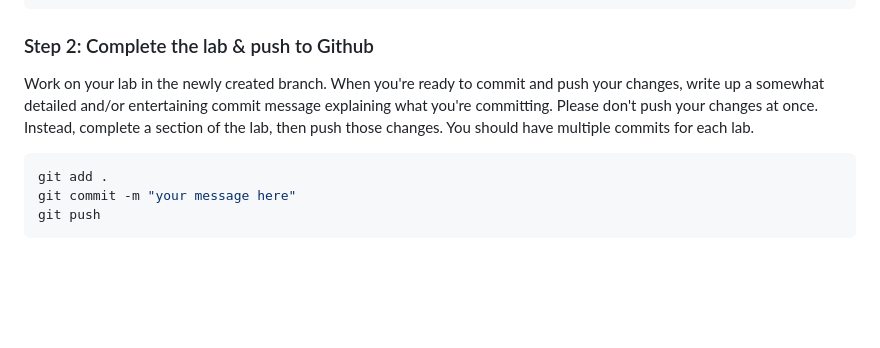
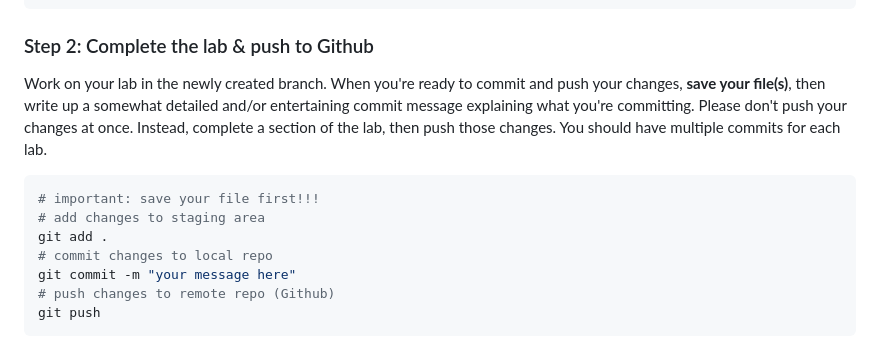
Before and after one commit to tobiakinde/221cmpt, a Markdown page: README.md, the part around the change. Rendered like a GitHub page; blank space fills up the shorter version.

Commit message:
added noted to git add/push/commit

````diff
--- a/README.md
+++ b/README.md
@@ -74,10 +74,14 @@ git checkout -b "lab-x"
 ```
 
 ### Step 2: Complete the lab & push to Github
-Work on your lab in the newly created branch. When you're ready to commit and push your changes, write up a somewhat detailed and/or entertaining commit message explaining what you're committing. Please don't push your changes at once. Instead, complete a section of the lab, then push those changes. You should have multiple commits for each lab.
+Work on your lab in the newly created branch. When you're ready to commit and push your changes, **save your file(s)**, then write up a somewhat detailed and/or entertaining commit message explaining what you're committing. Please don't push your changes at once. Instead, complete a section of the lab, then push those changes. You should have multiple commits for each lab.
 ```bash
+# important: save your file first!!!
+# add changes to staging area
 git add .
+# commit changes to local repo
 git commit -m "your message here"
+# push changes to remote repo (Github)
 git push
 ```
 **NOTE**: The first time you push, you might have to authenticate by signing into Github. You will also need to run the following command to push your new local branch to your remote repository. You'll have to run this every time you make a new branch to create and push to the upstream branch.
````
